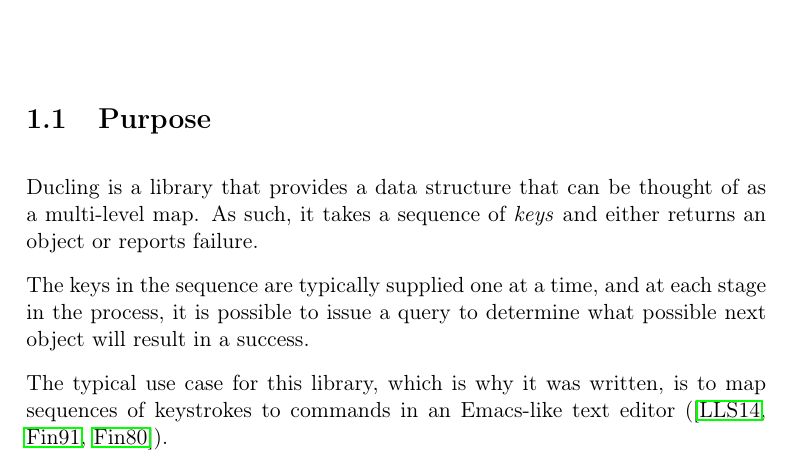
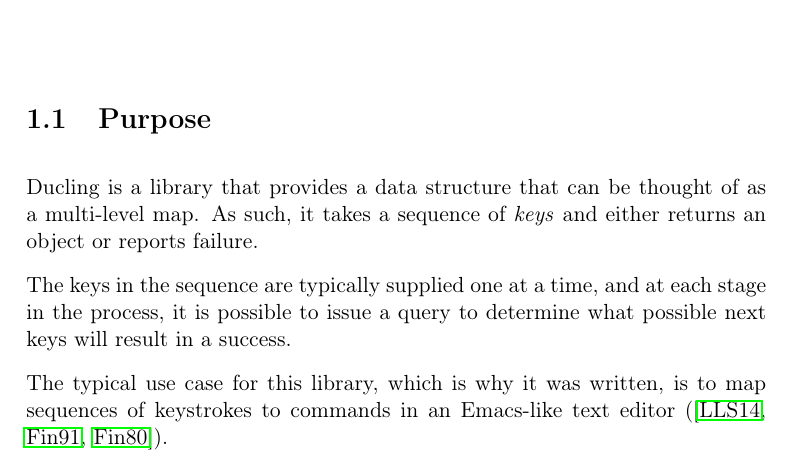
Before and after one commit to robert-strandh/Ducling, a LaTeX book (Documentation/ducling.tex, which reads Documentation/chap-intro.tex): part of page 5 of 13, cut so that both start at the same text. Compiled offline with pdfLaTeX.

Commit message:
Replace another occurrence of OBJECT by an occurence of KEY.

```diff
--- a/Documentation/chap-intro.tex
+++ b/Documentation/chap-intro.tex
@@ -9,7 +9,7 @@ thought of as a multi-level map.  As such, it takes a sequence of
 
 The keys in the sequence are typically supplied one at a time, and at
 each stage in the process, it is possible to issue a query to
-determine what possible next object will result in a success.
+determine what possible next keys will result in a success.
 
 The typical use case for this library, which is why it was written, is
 to map sequences of keystrokes to commands in an Emacs-like text
```
